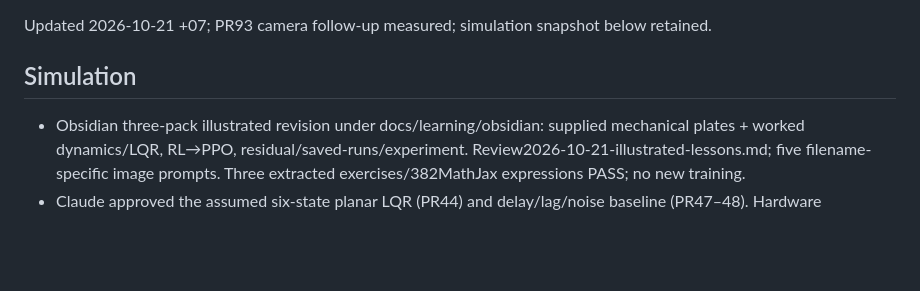
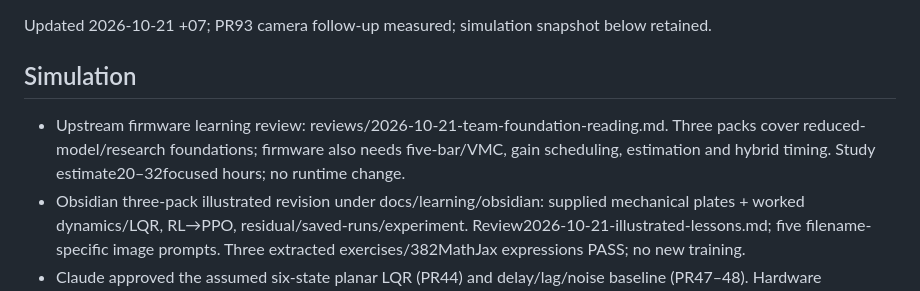
Before and after one commit to KaiserRichard/wbr-perception-phase1-runtime, a Markdown page: ops/worklog/CURRENT.md, the part around the change. GitHub-like rendering; blank space fills up the shorter version.

Commit message:
docs: map WBR lessons to upstream firmware foundations

```diff
--- a/ops/worklog/CURRENT.md
+++ b/ops/worklog/CURRENT.md
@@ -3,6 +3,7 @@
 Updated 2026-10-21 +07; PR93 camera follow-up measured; simulation snapshot below retained.
 
 ## Simulation
+- Upstream firmware learning review: reviews/2026-10-21-team-foundation-reading.md. Three packs cover reduced-model/research foundations; firmware also needs five-bar/VMC, gain scheduling, estimation and hybrid timing. Study estimate20–32focused hours; no runtime change.
 - Obsidian three-pack illustrated revision under docs/learning/obsidian: supplied mechanical plates + worked dynamics/LQR, RL→PPO, residual/saved-runs/experiment. Review2026-10-21-illustrated-lessons.md; five filename-specific image prompts. Three extracted exercises/382MathJax expressions PASS; no new training.
 - Claude approved the assumed six-state planar LQR (PR44) and delay/lag/noise baseline (PR47–48). Hardware parameters remain ASSUMED/UNKNOWN; source gain parity remains the owner exercise.
 - PPO v1 complete: LQR160/160, PPO0/800. See sim/rl/RESULTS_2026-10-20.md; archived evidence retained.
```
Also changed, not shown: 2 other files.
